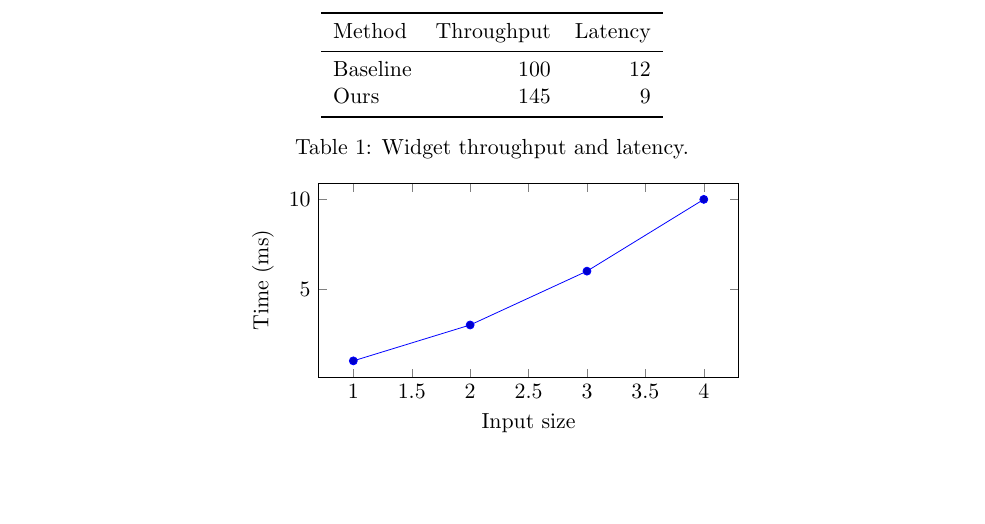
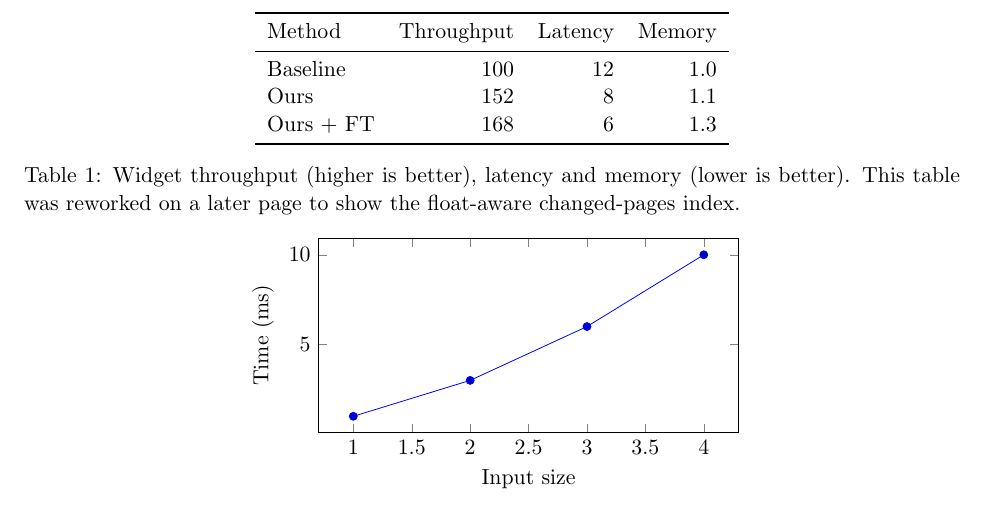
Before and after one commit to alpaylan/latex-diff-viewer-demo, a LaTeX paper (paper.tex): part of page 2 of 3, cut so that both start at the same text, the shorter picture padded with empty space. Compiled offline with pdfLaTeX.

Commit message:
Rework the results table

```diff
--- a/paper.tex
+++ b/paper.tex
@@ -32,15 +32,18 @@ visible change to show on the very first page.
 
 \begin{table}[t]
   \centering
-  \begin{tabular}{lrr}
+  \begin{tabular}{lrrr}
     \toprule
-    Method   & Throughput & Latency \\
+    Method    & Throughput & Latency & Memory \\
     \midrule
-    Baseline & 100        & 12      \\
-    Ours     & 145        & 9       \\
+    Baseline  & 100        & 12      & 1.0    \\
+    Ours      & 152        & 8       & 1.1    \\
+    Ours + FT & 168        & 6       & 1.3    \\
     \bottomrule
   \end{tabular}
-  \caption{Widget throughput and latency.}
+  \caption{Widget throughput (higher is better), latency and memory
+  (lower is better). This table was reworked on a later page to show the
+  float-aware changed-pages index.}
   \label{tab:results}
 \end{table}
 
```
